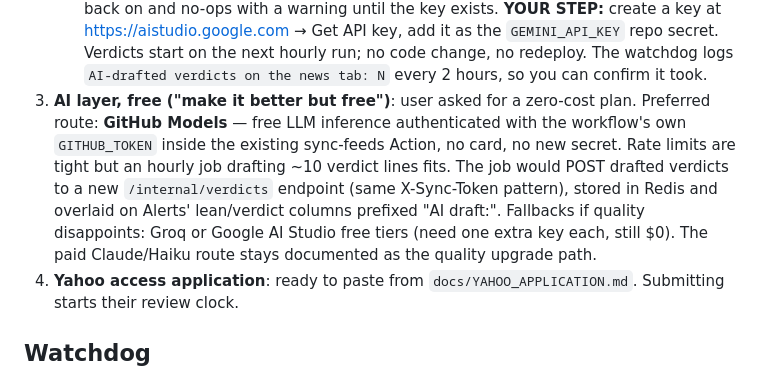
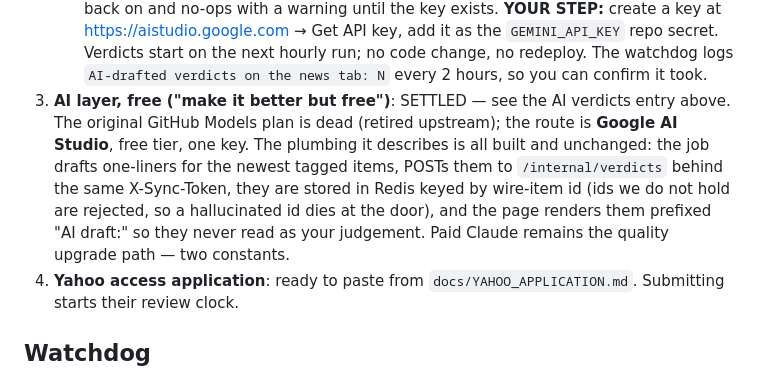
Before and after one commit to rgtorres20/FB_Bible, a Markdown page: docs/RESUME.md, the part around the change. Rendered like a GitHub page.

Commit message:
Docs: the settled AI route is Google AI Studio, not GitHub Models
The action-item list still recommended GitHub Models as the preferred
free route two entries below the note explaining it was retired. The
plumbing it describes is all built and unchanged -- only the provider
moved.

Co-Authored-By: Claude Fable 5 <noreply@anthropic.com>
Claude-Session: https://claude.ai/code/session_01QaQjMHzBxmHtrzbbf8TuY8

```diff
--- a/docs/RESUME.md
+++ b/docs/RESUME.md
@@ -112,16 +112,16 @@ should work first time.
      on the next hourly run; no code change, no redeploy. The watchdog
      logs `AI-drafted verdicts on the news tab: N` every 2 hours, so you
      can confirm it took.
-3. **AI layer, free ("make it better but free")**: user asked for a
-   zero-cost plan. Preferred route: **GitHub Models** — free LLM inference
-   authenticated with the workflow's own `GITHUB_TOKEN` inside the existing
-   sync-feeds Action, no card, no new secret. Rate limits are tight but an
-   hourly job drafting ~10 verdict lines fits. The job would POST drafted
-   verdicts to a new `/internal/verdicts` endpoint (same X-Sync-Token
-   pattern), stored in Redis and overlaid on Alerts' lean/verdict columns
-   prefixed "AI draft:". Fallbacks if quality disappoints: Groq or Google
-   AI Studio free tiers (need one extra key each, still $0). The paid
-   Claude/Haiku route stays documented as the quality upgrade path.
+3. **AI layer, free ("make it better but free")**: SETTLED — see the AI
+   verdicts entry above. The original GitHub Models plan is dead (retired
+   upstream); the route is **Google AI Studio**, free tier, one key. The
+   plumbing it describes is all built and unchanged: the job drafts
+   one-liners for the newest tagged items, POSTs them to
+   `/internal/verdicts` behind the same X-Sync-Token, they are stored in
+   Redis keyed by wire-item id (ids we do not hold are rejected, so a
+   hallucinated id dies at the door), and the page renders them prefixed
+   "AI draft:" so they never read as your judgement. Paid Claude remains
+   the quality upgrade path — two constants.
 4. **Yahoo access application**: ready to paste from
    `docs/YAHOO_APPLICATION.md`. Submitting starts their review clock.
 
```
